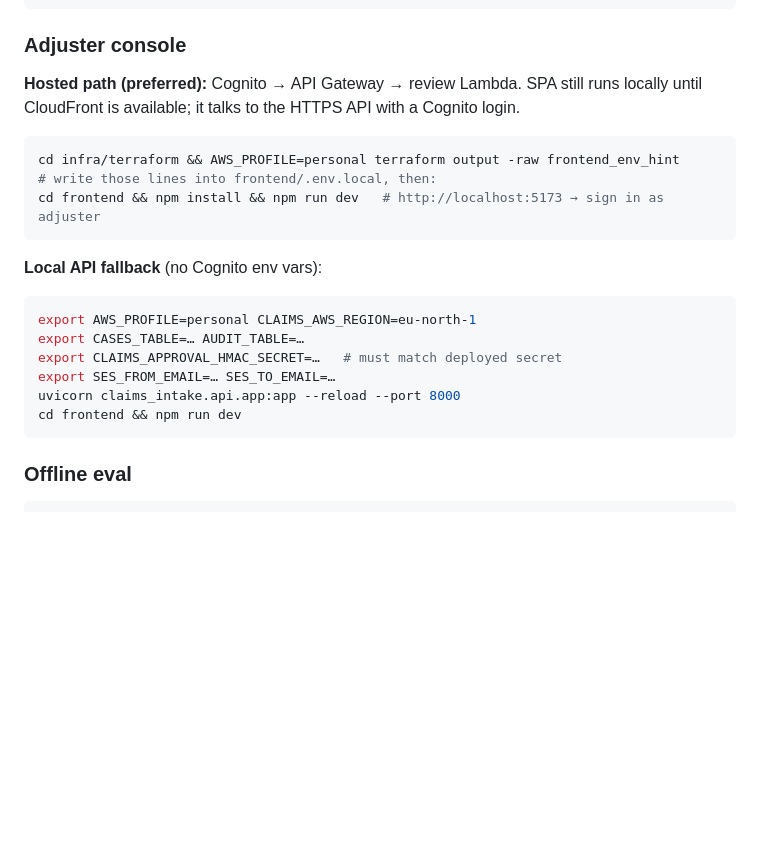
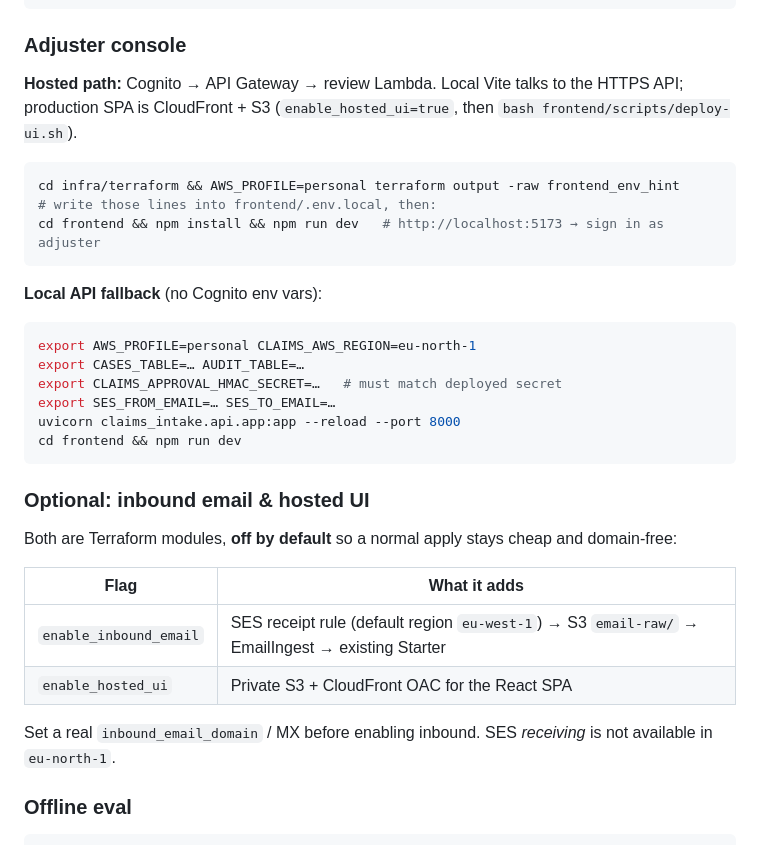
Before and after one commit to sakdag/claims-intake-ai, a Markdown page: README.md, the part around one of its changes. Drawn GitHub-style; blank space fills up the shorter version.

````diff
--- a/README.md
+++ b/README.md
@@ -88,8 +87,8 @@ pytest -q
 
 ### Adjuster console
 
-**Hosted path (preferred):** Cognito → API Gateway → review Lambda. SPA still runs locally
-until CloudFront is available; it talks to the HTTPS API with a Cognito login.
+**Hosted path:** Cognito → API Gateway → review Lambda. Local Vite talks to the HTTPS API;
+production SPA is CloudFront + S3 (`enable_hosted_ui=true`, then `bash frontend/scripts/deploy-ui.sh`).
 
 ```bash
 cd infra/terraform && AWS_PROFILE=personal terraform output -raw frontend_env_hint
@@ -107,6 +106,17 @@ export SES_FROM_EMAIL=… SES_TO_EMAIL=…
 uvicorn claims_intake.api.app:app --reload --port 8000
 cd frontend && npm run dev
 ```
+
+### Optional: inbound email & hosted UI
+
+Both are Terraform modules, **off by default** so a normal apply stays cheap and domain-free:
+
+| Flag | What it adds |
+| --- | --- |
+| `enable_inbound_email` | SES receipt rule (default region `eu-west-1`) → S3 `email-raw/` → EmailIngest → existing Starter |
+| `enable_hosted_ui` | Private S3 + CloudFront OAC for the React SPA |
+
+Set a real `inbound_email_domain` / MX before enabling inbound. SES *receiving* is not available in `eu-north-1`.
 
 ### Offline eval
 
````
Also changed, not shown: other parts of README.md (+4 -5 lines), docs/SECURITY.md (+7 -4 lines), docs/images/architecture.png, 9 other files.
